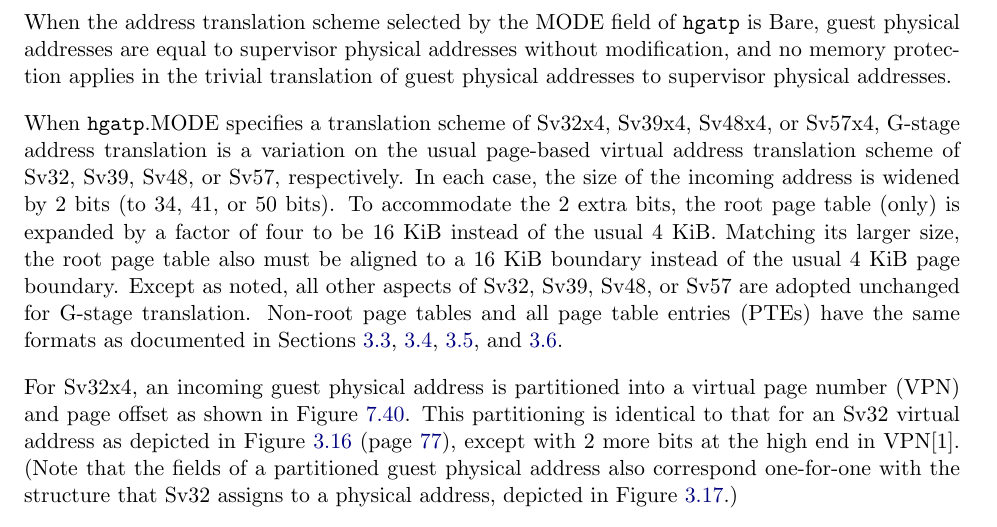
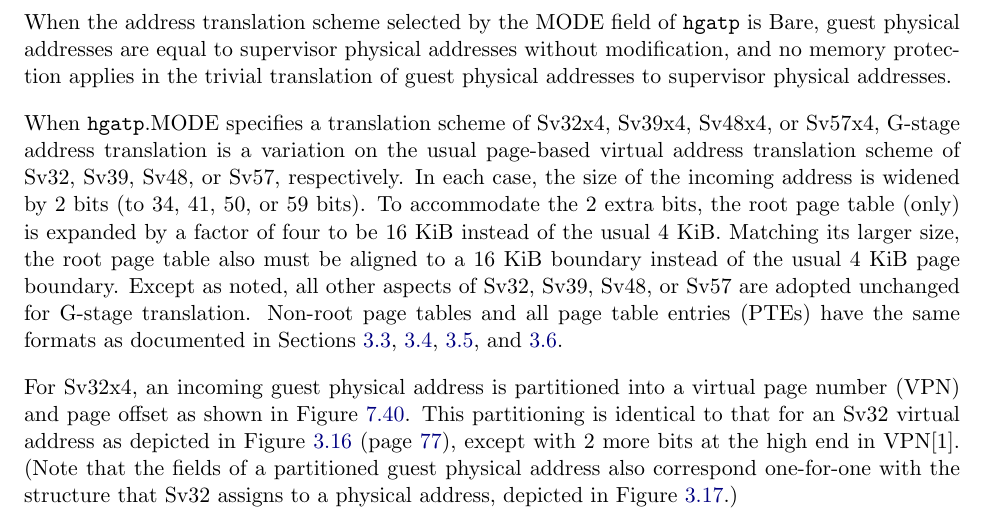
Before and after one commit to riscv/riscv-isa-manual, a LaTeX thesis (src/riscv-privileged.tex, which reads src/hypervisor.tex): part of page 136 of 149, cut so that both start at the same text. Compiled offline with pdfLaTeX.

Commit message:
hypervisor: Add Sv57 to &x4 address witdth list (#811)
The Sv57 example wasn't included in the list of expanded widths for the
*x4 modes.

Signed-off-by: Dylan Reid <dgreid@rivosinc.com>

Co-authored-by: Dylan Reid <dgreid@rivosinc.com>

```diff
--- a/src/hypervisor.tex
+++ b/src/hypervisor.tex
@@ -2526,7 +2526,7 @@ Sv48x4, or Sv57x4, G-stage address translation is a variation on the usual
 page-based virtual address translation scheme of Sv32, Sv39, Sv48, or Sv57,
 respectively.
 In each case, the size of the incoming address is widened by 2~bits (to 34, 41,
-or 50 bits).
+50, or 59 bits).
 To accommodate the 2~extra bits, the root page table (only) is expanded by a
 factor of four to be 16~KiB instead of the usual 4~KiB.
 Matching its larger size, the root page table also must be aligned to a 16~KiB
```
